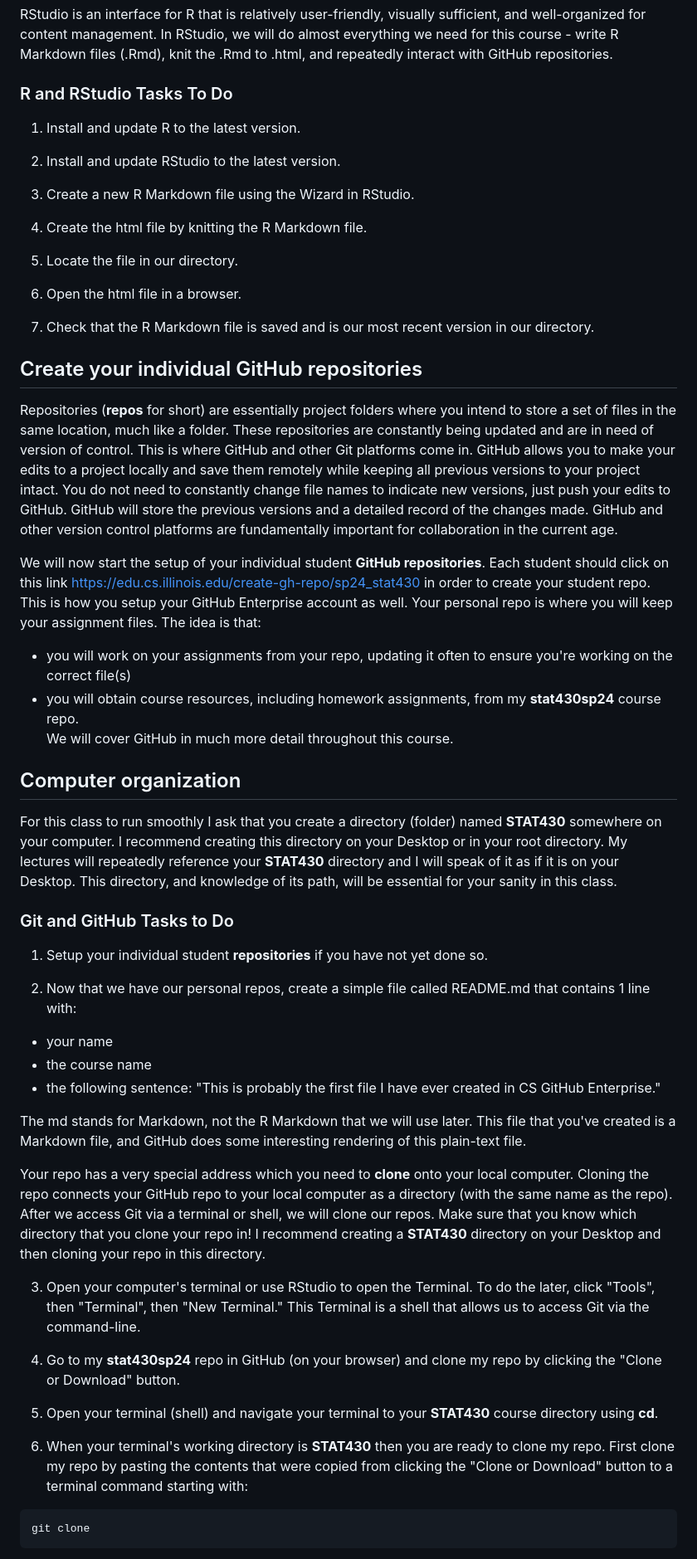
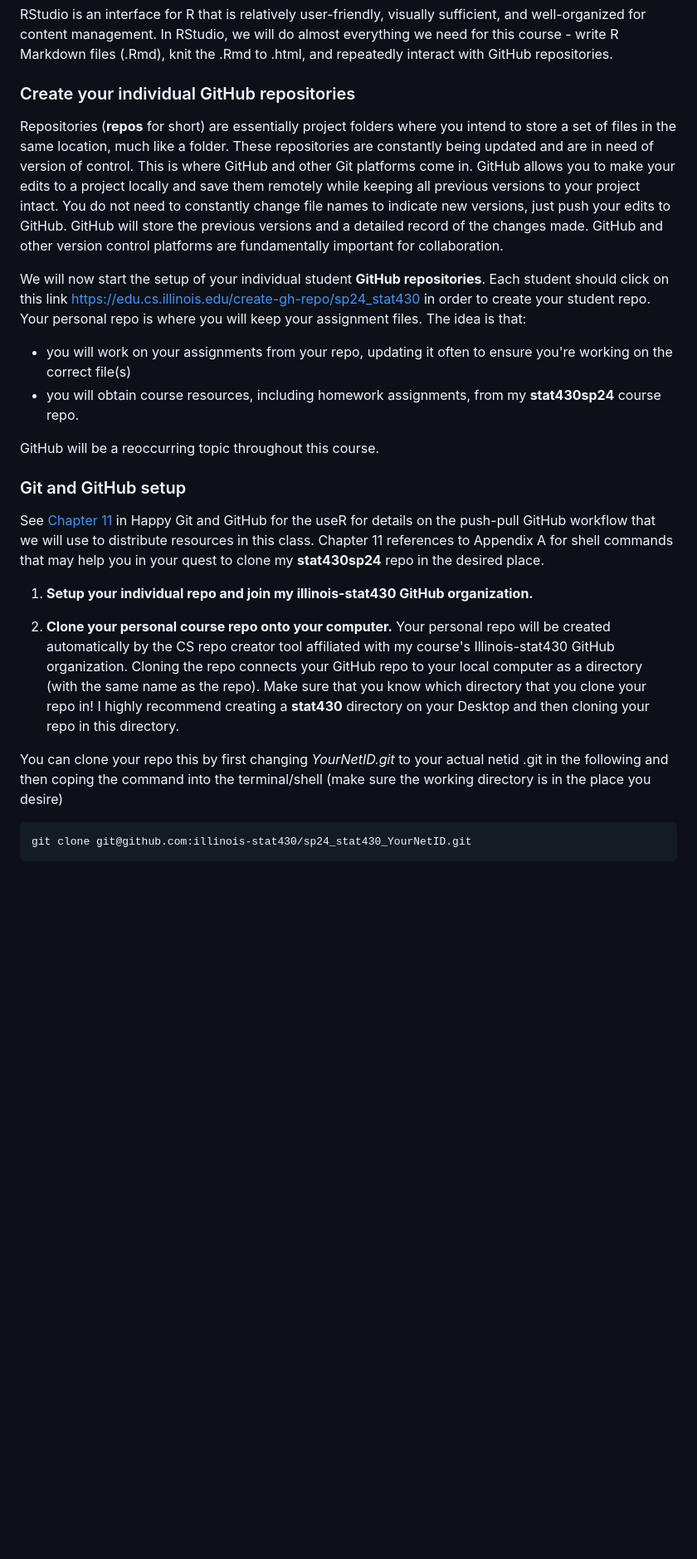
Before and after one commit to illinois-stat430/stat430sp24, a Markdown page: setup.md, the part around the change printed below. Shown: that part at 83% size. Drawn GitHub-style; blank space fills up the shorter version.

````diff
--- a/setup.md
+++ b/setup.md
@@ -38,60 +33,28 @@ R is a statistical programming language. It is free and open-source and is being
 RStudio is an interface for R that is relatively user-friendly, visually sufficient, and well-organized for content management. In RStudio, we will do almost everything we need for this course - write R Markdown files (.Rmd), knit the .Rmd to .html, and repeatedly interact with GitHub repositories.
 
 
-### R and RStudio Tasks To Do
+### Create your individual GitHub repositories
 
-1. Install and update R to the latest version.
+Repositories (**repos** for short) are essentially project folders where you intend to store a set of files in the same location, much like a folder. These repositories are constantly being updated and are in need of version of control. This is where GitHub and other Git platforms come in. GitHub allows you to make your edits to a project locally and save them remotely while keeping all previous versions to your project intact. You do not need to constantly change file names to indicate new versions, just push your edits to GitHub. GitHub will store the previous versions and a detailed record of the changes made. GitHub and other version control platforms are fundamentally important for collaboration.
 
-2. Install and update RStudio to the latest version.
+We will now start the setup of your individual student **GitHub repositories**. Each student should click on this link https://edu.cs.illinois.edu/create-gh-repo/sp24_stat430 in order to create your student repo. Your personal repo is where you will keep your assignment files. The idea is that:
+- you will work on your assignments from your repo, updating it often to ensure you're working on the correct file(s)
+- you will obtain course resources, including homework assignments, from my **stat430sp24** course repo.
 
-3. Create a new R Markdown file using the Wizard in RStudio.
-
-4. Create the html file by knitting the R Markdown file.
-
-5. Locate the file in our directory.
-
-6. Open the html file in a browser.
-
-7. Check that the R Markdown file is saved and is our most recent version in our directory.
+GitHub will be a reoccurring topic throughout this course.
 
 
-## Create your individual GitHub repositories
+### Git and GitHub setup
 
-Repositories (**repos** for short) are essentially project folders where you intend to store a set of files in the same location, much like a folder. These repositories are constantly being updated and are in need of version of control. This is where GitHub and other Git platforms come in. GitHub allows you to make your edits to a project locally and save them remotely while keeping all previous versions to your project intact. You do not need to constantly change file names to indicate new versions, just push your edits to GitHub. GitHub will store the previous versions and a detailed record of the changes made. GitHub and other version control platforms are fundamentally important for collaboration in the current age.
+See [Chapter 11](https://happygitwithr.com/push-pull-github) in Happy Git and GitHub for the useR for  details on the push-pull GitHub workflow that we will use to distribute resources in this class. Chapter 11 references to Appendix A for shell commands that may help you in your quest to clone my  **stat430sp24** repo in the desired place.
 
-We will now start the setup of your individual student **GitHub repositories**. Each student should click on this link https://edu.cs.illinois.edu/create-gh-repo/sp24_stat430 in order to create your student repo. This is how you setup your GitHub Enterprise account as well. Your personal repo is where you will keep your assignment files. The idea is that:
-- you will work on your assignments from your repo, updating it often to ensure you're working on the correct file(s)
-- you will obtain course resources, including homework assignments, from my **stat430sp24** course repo.
-We will cover GitHub in much more detail throughout this course.
+1. **Setup your individual repo and join my illinois-stat430 GitHub organization.**
 
+2. **Clone your personal course repo onto your computer.** Your personal repo will be created automatically by the CS repo creator tool affiliated with my course's Illinois-stat430 GitHub organization. Cloning the repo connects your GitHub repo to your local computer as a directory (with the same name as the repo). Make sure that you know which directory that you clone your repo in! I highly recommend creating a **stat430** directory on your Desktop and then cloning your repo in this directory.
 
-## Computer organization
-
-For this class to run smoothly I ask that you create a directory (folder) named **STAT430** somewhere on your computer. I recommend creating this directory on your Desktop or in your root directory. My lectures will repeatedly reference your **STAT430** directory and I will speak of it as if it is on your Desktop. This directory, and knowledge of its path, will be essential for your sanity in this class.
-
-
-### Git and GitHub Tasks to Do
-
-1. Setup your individual student **repositories** if you have not yet done so.
-
-2. Now that we have our personal repos, create a simple file called README.md that contains 1 line with:
-- your name
-- the course name
-- the following sentence: "This is probably the first file I have ever created in CS GitHub Enterprise."
-
-The md stands for Markdown, not the R Markdown that we will use later. This file that you've created is a Markdown file, and GitHub does some interesting rendering of this plain-text file.
-
-Your repo has a very special address which you need to **clone** onto your local computer. Cloning the repo connects your GitHub repo to your local computer as a directory (with the same name as the repo). After we access Git via a terminal or shell, we will clone our repos. Make sure that you know which directory that you clone your repo in! I recommend creating a **STAT430** directory on your Desktop and then cloning your repo in this directory.
-
-3. Open your computer's terminal or use RStudio to open the Terminal. To do the later, click "Tools", then "Terminal", then "New Terminal." This Terminal is a shell that allows us to access Git via the command-line.
-
-4. Go to my  **stat430sp24** repo in GitHub (on your browser) and clone my repo by clicking the "Clone or Download" button.
-
-5. Open your terminal (shell) and navigate your terminal to your **STAT430** course directory using **cd**.
-
-6. When your terminal's working directory is **STAT430** then you are ready to clone my repo. First clone my repo by pasting the contents that were copied from clicking the "Clone or Download" button to a terminal command starting with:
+You can clone your repo this by first changing *YourNetID.git* to your actual netid .git in the following and then coping the command into the terminal/shell (make sure the working directory is in the place you desire)
 
 ```
-git clone
+git clone git@github.com:illinois-stat430/sp24_stat430_YourNetID.git
 ```
 
````
Also changed, not shown: other parts of setup.md (+86 -52 lines).
